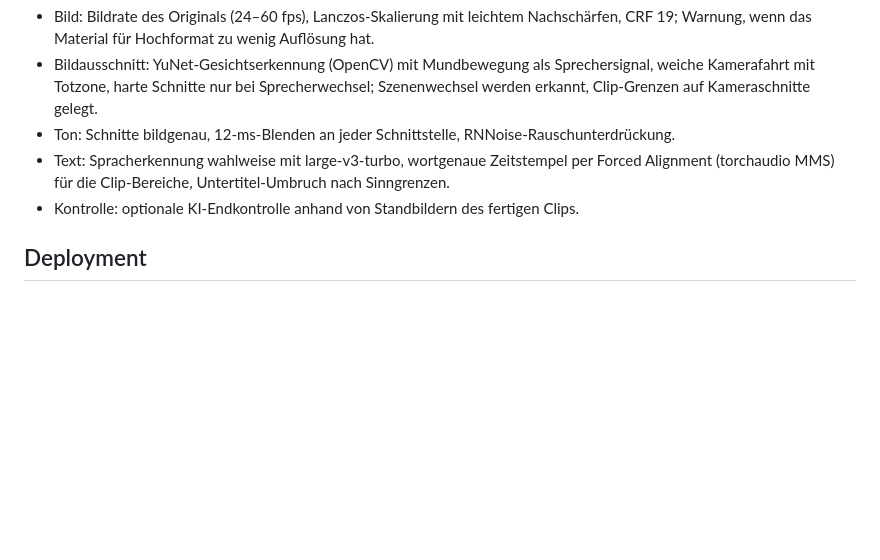
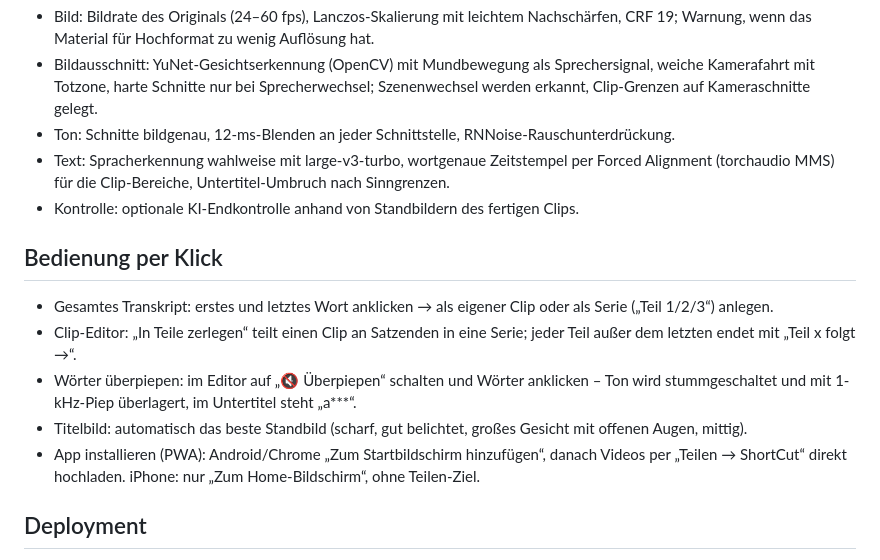
Before and after one commit to paetznik/shortcut, a Markdown page: README.md, the part around the change. Rendered like a GitHub page; blank space fills up the shorter version.

Commit message:
README: Bedienung per Klick
Co-Authored-By: Claude Opus 5.5 <noreply@anthropic.com>

```diff
--- a/README.md
+++ b/README.md
@@ -33,6 +33,14 @@ Erstellt aus langen deutschsprachigen Videos automatisch Shorts/Reels im Hochfor
 - Text: Spracherkennung wahlweise mit large-v3-turbo, wortgenaue Zeitstempel per Forced Alignment (torchaudio MMS) für die Clip-Bereiche, Untertitel-Umbruch nach Sinngrenzen.
 - Kontrolle: optionale KI-Endkontrolle anhand von Standbildern des fertigen Clips.
 
+## Bedienung per Klick
+
+- Gesamtes Transkript: erstes und letztes Wort anklicken → als eigener Clip oder als Serie („Teil 1/2/3“) anlegen.
+- Clip-Editor: „In Teile zerlegen“ teilt einen Clip an Satzenden in eine Serie; jeder Teil außer dem letzten endet mit „Teil x folgt →“.
+- Wörter überpiepen: im Editor auf „🔇 Überpiepen“ schalten und Wörter anklicken – Ton wird stummgeschaltet und mit 1-kHz-Piep überlagert, im Untertitel steht „a***“.
+- Titelbild: automatisch das beste Standbild (scharf, gut belichtet, großes Gesicht mit offenen Augen, mittig).
+- App installieren (PWA): Android/Chrome „Zum Startbildschirm hinzufügen“, danach Videos per „Teilen → ShortCut“ direkt hochladen. iPhone: nur „Zum Home-Bildschirm“, ohne Teilen-Ziel.
+
 ## Deployment
 
 `docker-compose.yaml` baut das Image direkt aus diesem Repository und hängt es an Traefik (Let's-Encrypt-Zertifikat).
```
